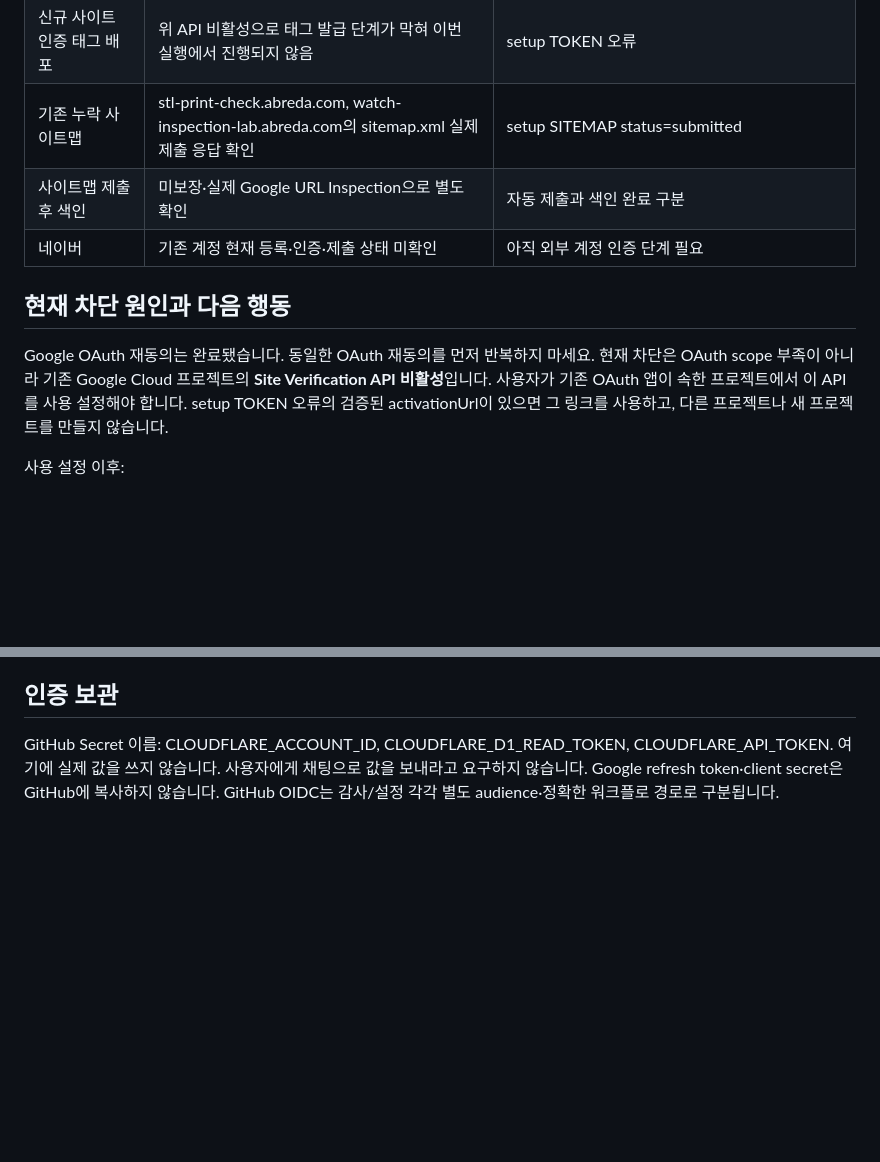
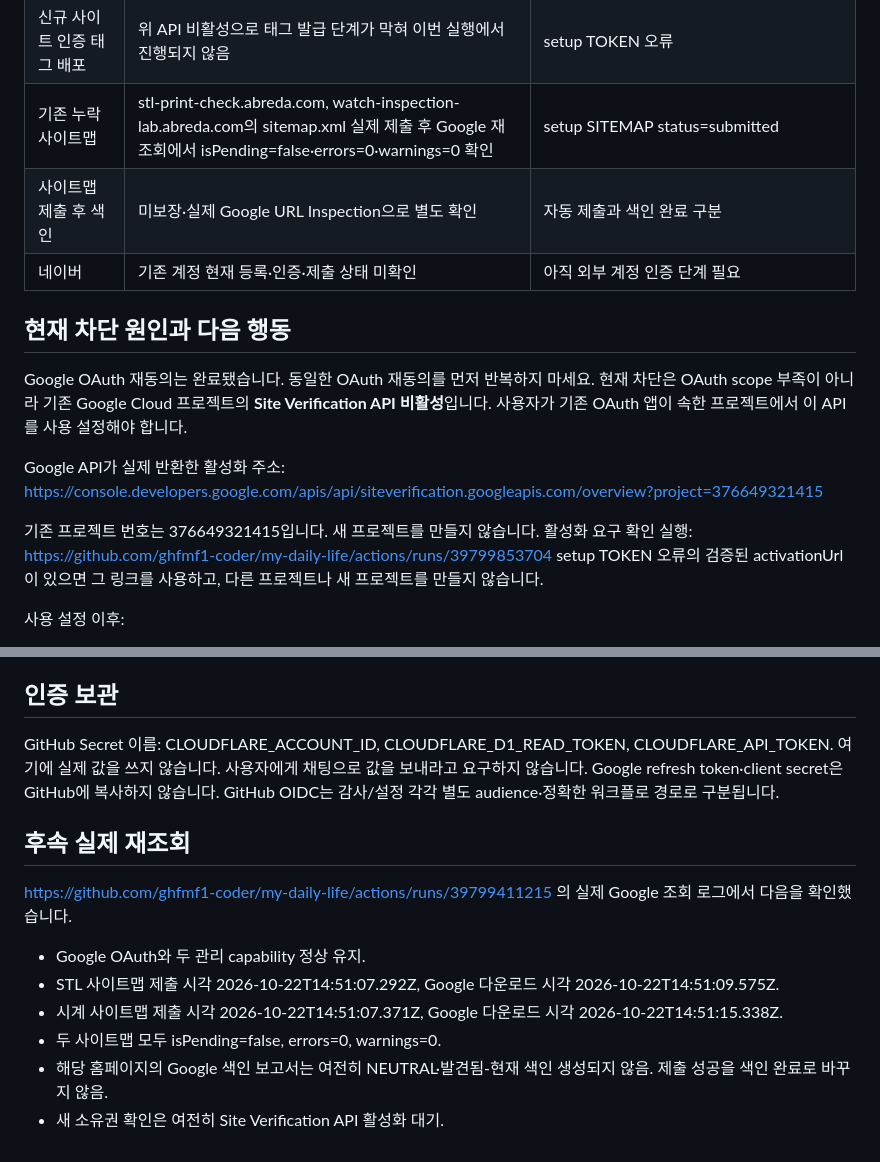
Before and after one commit to ghfmf1-coder/my-daily-life, a Markdown page: docs/CURRENT-STATE.md, 2 parts joined by grey strips. GitHub-like rendering; blank space fills up the shorter version.

Commit message:
docs(handoff): add exact existing-project activation link and verified sitemap processing results

```diff
--- a/docs/CURRENT-STATE.md
+++ b/docs/CURRENT-STATE.md
@@ -33,7 +33,7 @@
 | 최초 URL 검사 | 원장 URL 51개 중 10개 속성 접근 가능, PASS 7·NEUTRAL 3, 나머지 41개 속성 접근 불가 | 과거 검증 기록. 최신 응답으로 갱신 필요 |
 | Google 신규 소유권 자동 설정 | 미완료. Google Site Verification API 비활성: HTTP 403 / PERMISSION_DENIED / serviceDisabled=true | https://github.com/ghfmf1-coder/my-daily-life/actions/runs/39799288557 |
 | 신규 사이트 인증 태그 배포 | 위 API 비활성으로 태그 발급 단계가 막혀 이번 실행에서 진행되지 않음 | setup TOKEN 오류 |
-| 기존 누락 사이트맵 | stl-print-check.abreda.com, watch-inspection-lab.abreda.com의 sitemap.xml 실제 제출 응답 확인 | setup SITEMAP status=submitted |
+| 기존 누락 사이트맵 | stl-print-check.abreda.com, watch-inspection-lab.abreda.com의 sitemap.xml 실제 제출 후 Google 재조회에서 isPending=false·errors=0·warnings=0 확인 | setup SITEMAP status=submitted |
 | 사이트맵 제출 후 색인 | 미보장·실제 Google URL Inspection으로 별도 확인 | 자동 제출과 색인 완료 구분 |
 | 네이버 | 기존 계정 현재 등록·인증·제출 상태 미확인 | 아직 외부 계정 인증 단계 필요 |
 
@@ -42,6 +42,12 @@
 Google OAuth 재동의는 완료됐습니다. 동일한 OAuth 재동의를 먼저 반복하지 마세요.
 현재 차단은 OAuth scope 부족이 아니라 기존 Google Cloud 프로젝트의 **Site Verification API 비활성**입니다.
 사용자가 기존 OAuth 앱이 속한 프로젝트에서 이 API를 사용 설정해야 합니다.
+
+Google API가 실제 반환한 활성화 주소:
+https://console.developers.google.com/apis/api/siteverification.googleapis.com/overview?project=376649321415
+
+기존 프로젝트 번호는 376649321415입니다. 새 프로젝트를 만들지 않습니다.
+활성화 요구 확인 실행: https://github.com/ghfmf1-coder/my-daily-life/actions/runs/39799853704
 setup TOKEN 오류의 검증된 activationUrl이 있으면 그 링크를 사용하고, 다른 프로젝트나 새 프로젝트를 만들지 않습니다.
 
 사용 설정 이후:
@@ -83,3 +89,14 @@ GitHub Secret 이름: CLOUDFLARE_ACCOUNT_ID, CLOUDFLARE_D1_READ_TOKEN, CLOUDFLAR
 여기에 실제 값을 쓰지 않습니다. 사용자에게 채팅으로 값을 보내라고 요구하지 않습니다.
 Google refresh token·client secret은 GitHub에 복사하지 않습니다.
 GitHub OIDC는 감사/설정 각각 별도 audience·정확한 워크플로 경로로 구분됩니다.
+
+## 후속 실제 재조회
+
+https://github.com/ghfmf1-coder/my-daily-life/actions/runs/39799411215 의 실제 Google 조회 로그에서 다음을 확인했습니다.
+
+- Google OAuth와 두 관리 capability 정상 유지.
+- STL 사이트맵 제출 시각 2026-10-22T14:51:07.292Z, Google 다운로드 시각 2026-10-22T14:51:09.575Z.
+- 시계 사이트맵 제출 시각 2026-10-22T14:51:07.371Z, Google 다운로드 시각 2026-10-22T14:51:15.338Z.
+- 두 사이트맵 모두 isPending=false, errors=0, warnings=0.
+- 해당 홈페이지의 Google 색인 보고서는 여전히 NEUTRAL·발견됨-현재 색인 생성되지 않음. 제출 성공을 색인 완료로 바꾸지 않음.
+- 새 소유권 확인은 여전히 Site Verification API 활성화 대기.
```
